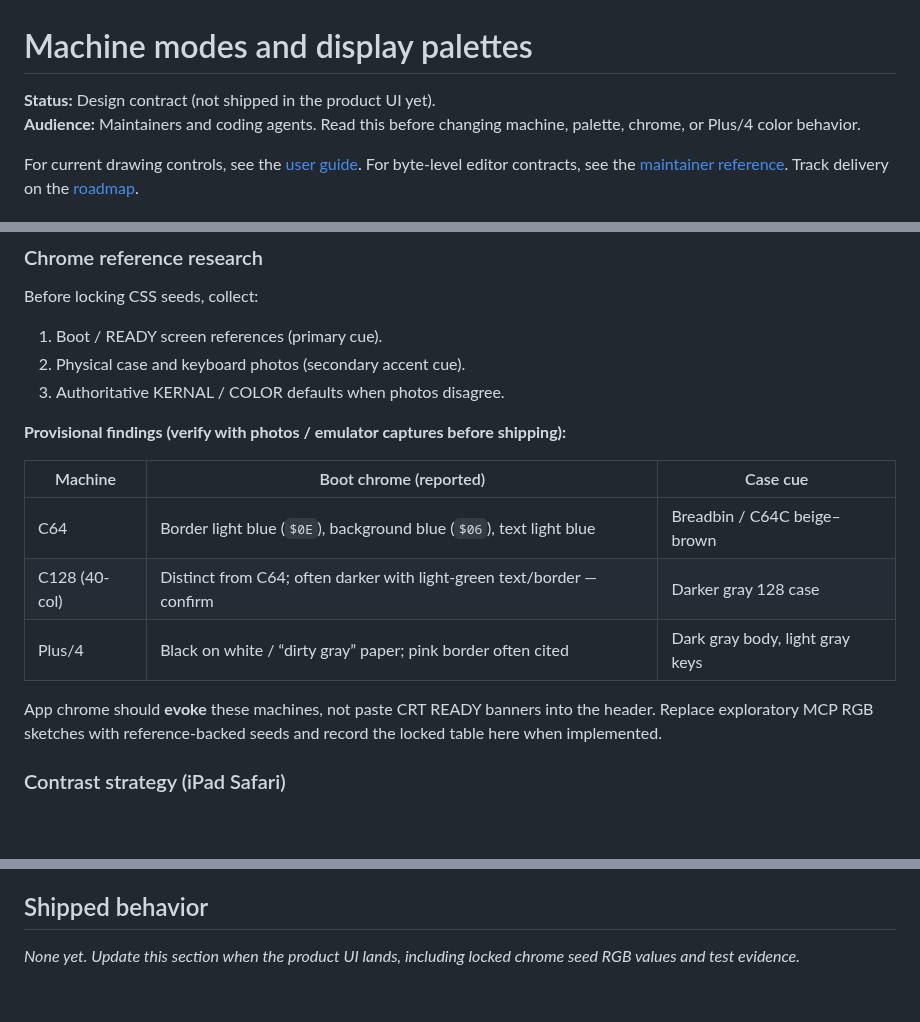
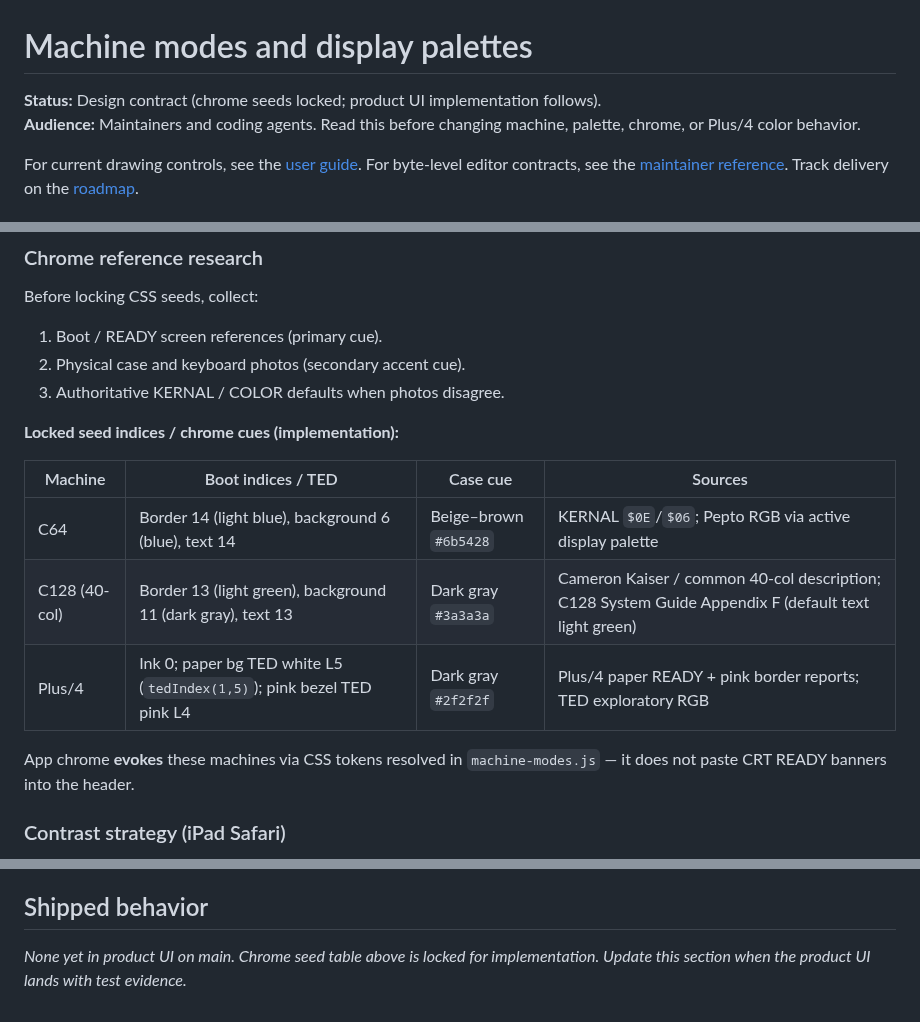
Before and after one commit to funkatron/petscii-graphics-lab, a Markdown page: docs/machine-modes.md, 3 parts joined by grey strips. Rendered like a GitHub page; blank space fills up the shorter version.

Commit message:
docs: lock machine chrome seed colors for implementation
Record reference-backed C64/C128/Plus4 boot and case cues so the implementation PR can apply chrome tokens without re-litigating seeds.

Co-authored-by: Cursor <cursoragent@cursor.com>

```diff
--- a/docs/machine-modes.md
+++ b/docs/machine-modes.md
@@ -1,6 +1,6 @@
 # Machine modes and display palettes
 
-**Status:** Design contract (not shipped in the product UI yet).
+**Status:** Design contract (chrome seeds locked; product UI implementation follows).
 **Audience:** Maintainers and coding agents. Read this before changing machine, palette, chrome, or Plus/4 color behavior.
 
 For current drawing controls, see the [user guide](../README.md). For byte-level editor contracts, see the [maintainer reference](maintainer-reference.md). Track delivery on the [roadmap](roadmap.md).
@@ -108,15 +108,15 @@ Before locking CSS seeds, collect:
 2. Physical case and keyboard photos (secondary accent cue).
 3. Authoritative KERNAL / COLOR defaults when photos disagree.
 
-**Provisional findings (verify with photos / emulator captures before shipping):**
+**Locked seed indices / chrome cues (implementation):**
 
-| Machine | Boot chrome (reported) | Case cue |
-| --- | --- | --- |
-| C64 | Border light blue (`$0E`), background blue (`$06`), text light blue | Breadbin / C64C beige–brown |
-| C128 (40-col) | Distinct from C64; often darker with light-green text/border — confirm | Darker gray 128 case |
-| Plus/4 | Black on white / “dirty gray” paper; pink border often cited | Dark gray body, light gray keys |
+| Machine | Boot indices / TED | Case cue | Sources |
+| --- | --- | --- | --- |
+| C64 | Border 14 (light blue), background 6 (blue), text 14 | Beige–brown `#6b5428` | KERNAL `$0E`/`$06`; Pepto RGB via active display palette |
+| C128 (40-col) | Border 13 (light green), background 11 (dark gray), text 13 | Dark gray `#3a3a3a` | Cameron Kaiser / common 40-col description; C128 System Guide Appendix F (default text light green) |
+| Plus/4 | Ink 0; paper bg TED white L5 (`tedIndex(1,5)`); pink bezel TED pink L4 | Dark gray `#2f2f2f` | Plus/4 paper READY + pink border reports; TED exploratory RGB |
 
-App chrome should **evoke** these machines, not paste CRT READY banners into the header. Replace exploratory MCP RGB sketches with reference-backed seeds and record the locked table here when implemented.
+App chrome **evokes** these machines via CSS tokens resolved in `machine-modes.js` — it does not paste CRT READY banners into the header.
 
 ### Contrast strategy (iPad Safari)
 
@@ -174,4 +174,4 @@ Product owns the JS source of truth. Do not dual-write Python MCP machine tables
 
 ## Shipped behavior
 
-_None yet. Update this section when the product UI lands, including locked chrome seed RGB values and test evidence._
+_None yet in product UI on main. Chrome seed table above is locked for implementation. Update this section when the product UI lands with test evidence._
```
